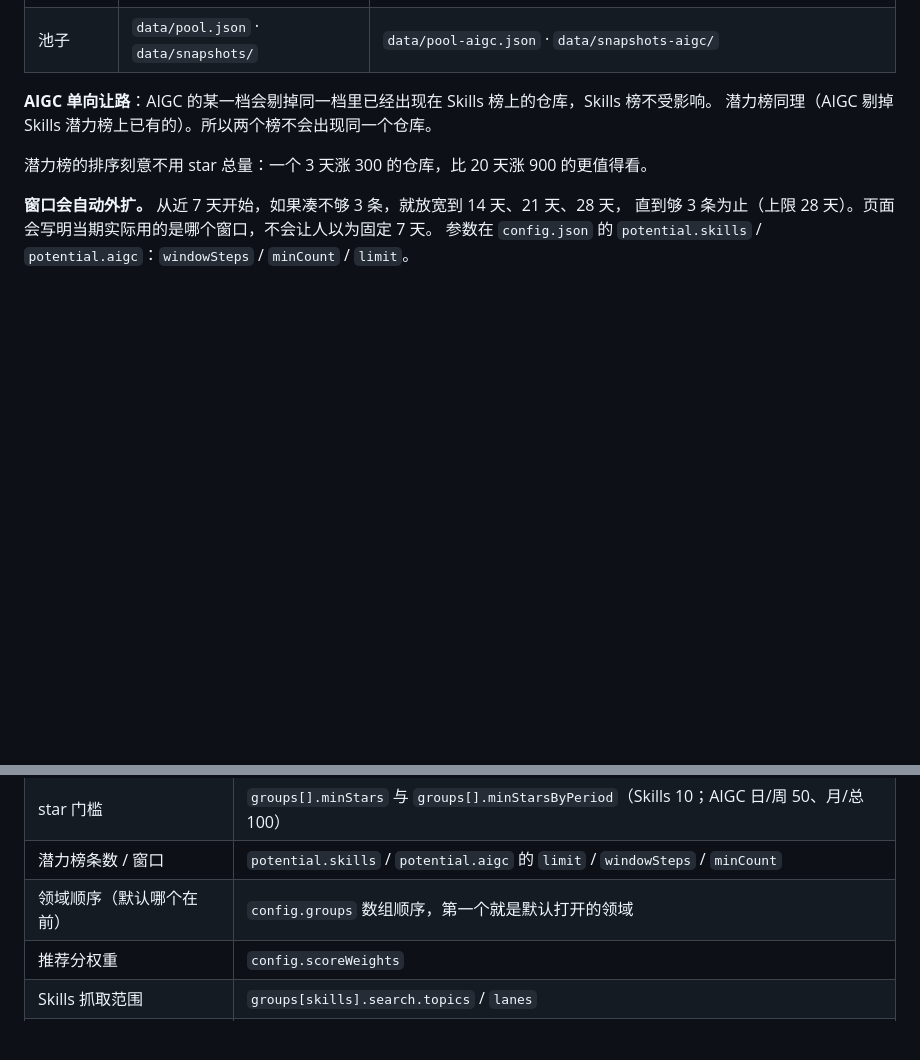
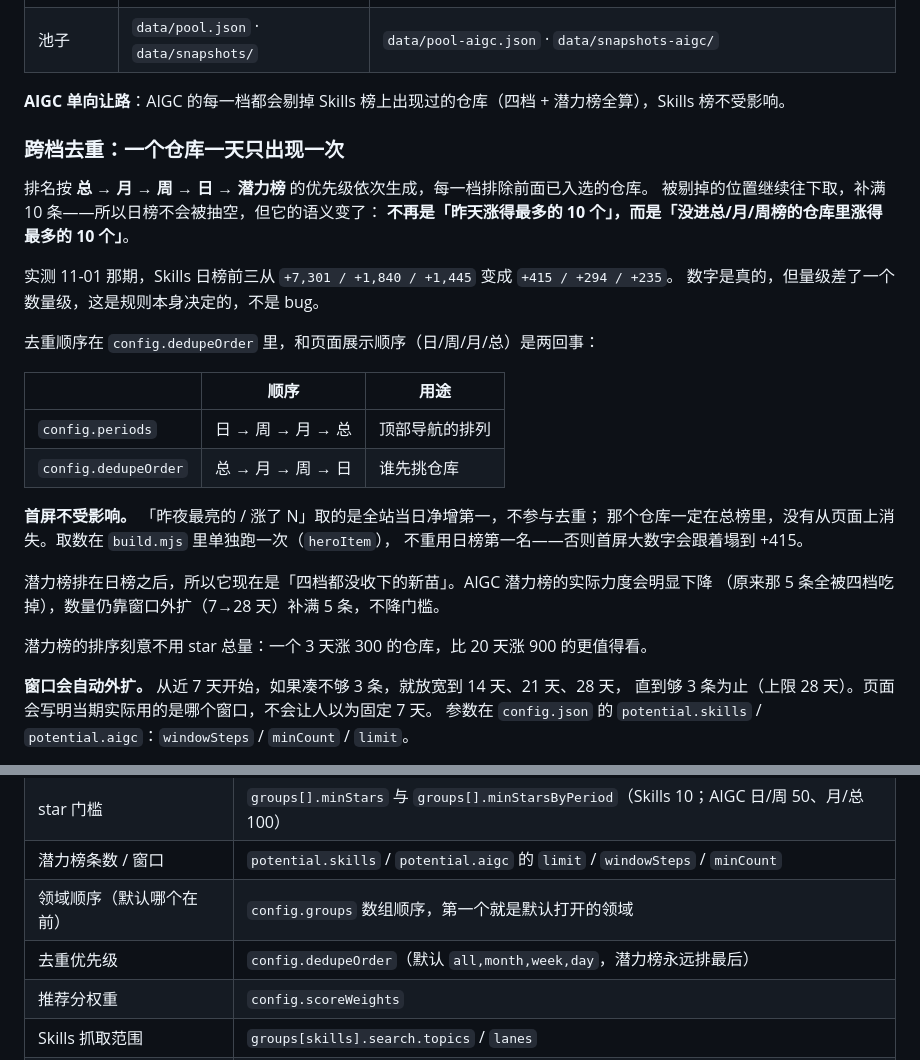
Before and after one commit to FlowingTs/skills-daily, a Markdown page: README.md, 2 parts joined by grey strips. Drawn GitHub-style; blank space fills up the shorter version.

Commit message:
docs: 记录跨档去重规则、首屏取数方式与日榜语义变化

```diff
--- a/README.md
+++ b/README.md
@@ -30,8 +30,30 @@
 | 潜力榜门槛 | 10 | 50 |
 | 池子 | `data/pool.json` · `data/snapshots/` | `data/pool-aigc.json` · `data/snapshots-aigc/` |
 
-**AIGC 单向让路**：AIGC 的某一档会剔掉同一档里已经出现在 Skills 榜上的仓库，Skills 榜不受影响。
-潜力榜同理（AIGC 剔掉 Skills 潜力榜上已有的）。所以两个榜不会出现同一个仓库。
+**AIGC 单向让路**：AIGC 的每一档都会剔掉 Skills 榜上出现过的仓库（四档 + 潜力榜全算），Skills 榜不受影响。
+
+### 跨档去重：一个仓库一天只出现一次
+
+排名按 **总 → 月 → 周 → 日 → 潜力榜** 的优先级依次生成，每一档排除前面已入选的仓库。
+被剔掉的位置继续往下取，补满 10 条——所以日榜不会被抽空，但它的语义变了：
+**不再是「昨天涨得最多的 10 个」，而是「没进总/月/周榜的仓库里涨得最多的 10 个」**。
+
+实测 11-01 那期，Skills 日榜前三从 `+7,301 / +1,840 / +1,445` 变成 `+415 / +294 / +235`。
+数字是真的，但量级差了一个数量级，这是规则本身决定的，不是 bug。
+
+去重顺序在 `config.dedupeOrder` 里，和页面展示顺序（日/周/月/总）是两回事：
+
+| | 顺序 | 用途 |
+|---|---|---|
+| `config.periods` | 日 → 周 → 月 → 总 | 顶部导航的排列 |
+| `config.dedupeOrder` | 总 → 月 → 周 → 日 | 谁先挑仓库 |
+
+**首屏不受影响。** 「昨夜最亮的 / 涨了 N」取的是全站当日净增第一，不参与去重；
+那个仓库一定在总榜里，没有从页面上消失。取数在 `build.mjs` 里单独跑一次（`heroItem`），
+不重用日榜第一名——否则首屏大数字会跟着塌到 +415。
+
+潜力榜排在日榜之后，所以它现在是「四档都没收下的新苗」。AIGC 潜力榜的实际力度会明显下降
+（原来那 5 条全被四档吃掉），数量仍靠窗口外扩（7→28 天）补满 5 条，不降门槛。
 
 潜力榜的排序刻意不用 star 总量：一个 3 天涨 300 的仓库，比 20 天涨 900 的更值得看。
 
@@ -296,6 +318,7 @@ token 过期、仓库改名都会触发这条路径——有邮件才能及时
 | star 门槛 | `groups[].minStars` 与 `groups[].minStarsByPeriod`（Skills 10；AIGC 日/周 50、月/总 100）|
 | 潜力榜条数 / 窗口 | `potential.skills` / `potential.aigc` 的 `limit` / `windowSteps` / `minCount` |
 | 领域顺序（默认哪个在前） | `config.groups` 数组顺序，第一个就是默认打开的领域 |
+| 去重优先级 | `config.dedupeOrder`（默认 `all,month,week,day`，潜力榜永远排最后） |
 | 推荐分权重 | `config.scoreWeights` |
 | Skills 抓取范围 | `groups[skills].search.topics` / `lanes` |
 | AIGC 抓取范围 | `groups[aigc].search.topics` / `lanes` |
```
